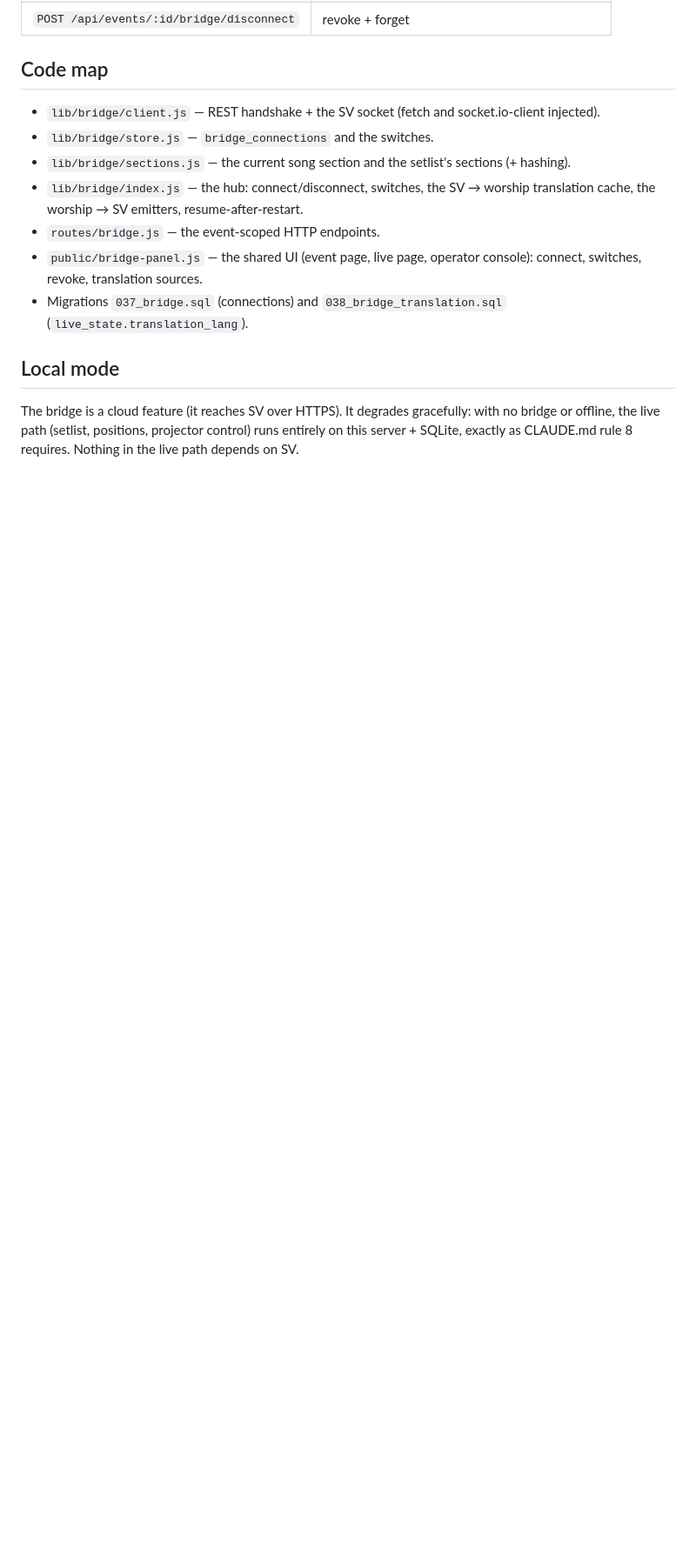
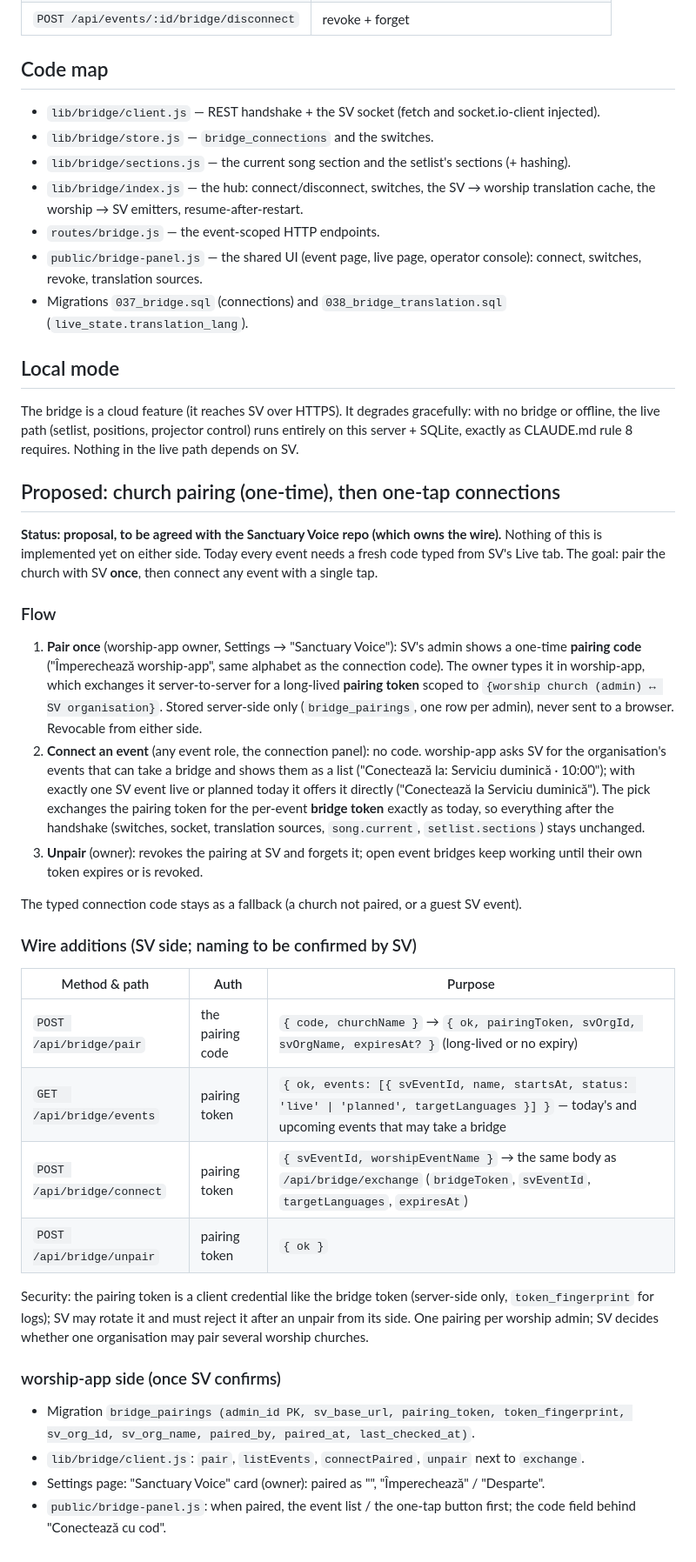
Before and after one commit to adriancus-coder/worship-app, a Markdown page: docs/BRIDGE.md, the part around the change. Shown at 87% size. Drawn GitHub-style; blank space fills up the shorter version.

Commit message:
BRIDGE-PAIRING-PROPOSAL: church pairing, then one-tap connections (docs only)
Co-Authored-By: Claude Fable 5.1 <noreply@anthropic.com>
Claude-Session: https://claude.ai/code/session_01YaM9vaVWupwwMkF2PL9NdX

```diff
--- a/docs/BRIDGE.md
+++ b/docs/BRIDGE.md
@@ -95,3 +95,50 @@ ever returns the token.
 The bridge is a cloud feature (it reaches SV over HTTPS). It degrades gracefully: with no bridge or
 offline, the live path (setlist, positions, projector control) runs entirely on this server +
 SQLite, exactly as CLAUDE.md rule 8 requires. Nothing in the live path depends on SV.
+
+## Proposed: church pairing (one-time), then one-tap connections
+
+**Status: proposal, to be agreed with the Sanctuary Voice repo (which owns the wire).** Nothing of
+this is implemented yet on either side. Today every event needs a fresh code typed from SV's Live
+tab. The goal: pair the church with SV **once**, then connect any event with a single tap.
+
+### Flow
+
+1. **Pair once** (worship-app owner, Settings → "Sanctuary Voice"): SV's admin shows a one-time
+   **pairing code** ("Împerechează worship-app", same alphabet as the connection code). The owner
+   types it in worship-app, which exchanges it server-to-server for a long-lived **pairing token**
+   scoped to `{worship church (admin) ↔ SV organisation}`. Stored server-side only
+   (`bridge_pairings`, one row per admin), never sent to a browser. Revocable from either side.
+2. **Connect an event** (any event role, the connection panel): no code. worship-app asks SV for
+   the organisation's events that can take a bridge and shows them as a list ("Conectează la:
+   Serviciu duminică · 10:00"); with exactly one SV event live or planned today it offers it
+   directly ("Conectează la Serviciu duminică"). The pick exchanges the pairing token for the
+   per-event **bridge token** exactly as today, so everything after the handshake (switches,
+   socket, translation sources, `song.current`, `setlist.sections`) stays unchanged.
+3. **Unpair** (owner): revokes the pairing at SV and forgets it; open event bridges keep working
+   until their own token expires or is revoked.
+
+The typed connection code stays as a fallback (a church not paired, or a guest SV event).
+
+### Wire additions (SV side; naming to be confirmed by SV)
+
+| Method & path | Auth | Purpose |
+| --- | --- | --- |
+| `POST /api/bridge/pair` | the pairing code | `{ code, churchName }` → `{ ok, pairingToken, svOrgId, svOrgName, expiresAt? }` (long-lived or no expiry) |
+| `GET  /api/bridge/events` | pairing token | `{ ok, events: [{ svEventId, name, startsAt, status: 'live' \| 'planned', targetLanguages }] }` — today's and upcoming events that may take a bridge |
+| `POST /api/bridge/connect` | pairing token | `{ svEventId, worshipEventName }` → the same body as `/api/bridge/exchange` (`bridgeToken`, `svEventId`, `targetLanguages`, `expiresAt`) |
+| `POST /api/bridge/unpair` | pairing token | `{ ok }` |
+
+Security: the pairing token is a client credential like the bridge token (server-side only,
+`token_fingerprint` for logs); SV may rotate it and must reject it after an unpair from its side.
+One pairing per worship admin; SV decides whether one organisation may pair several worship
+churches.
+
+### worship-app side (once SV confirms)
+
+- Migration `bridge_pairings (admin_id PK, sv_base_url, pairing_token, token_fingerprint,
+  sv_org_id, sv_org_name, paired_by, paired_at, last_checked_at)`.
+- `lib/bridge/client.js`: `pair`, `listEvents`, `connectPaired`, `unpair` next to `exchange`.
+- Settings page: "Sanctuary Voice" card (owner): paired as "<org>", "Împerechează" / "Desparte".
+- `public/bridge-panel.js`: when paired, the event list / the one-tap button first; the code
+  field behind "Conectează cu cod".
```
